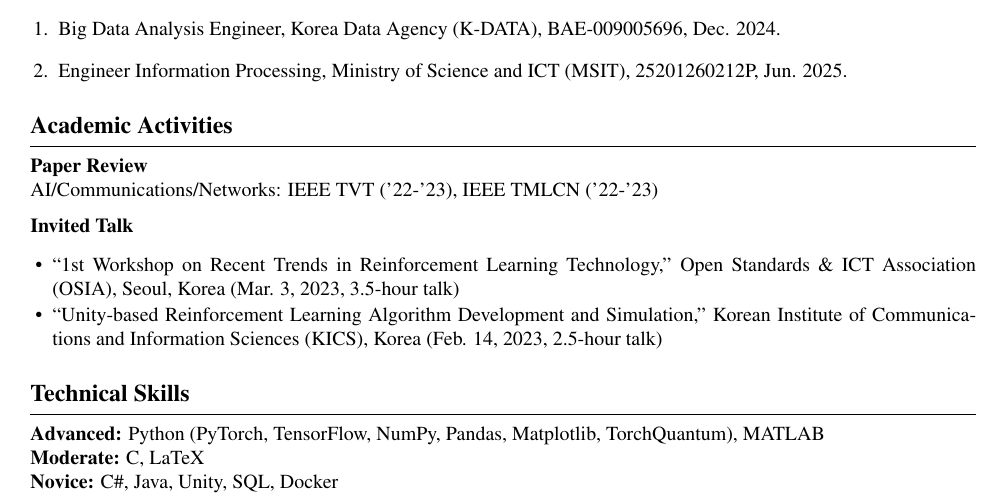
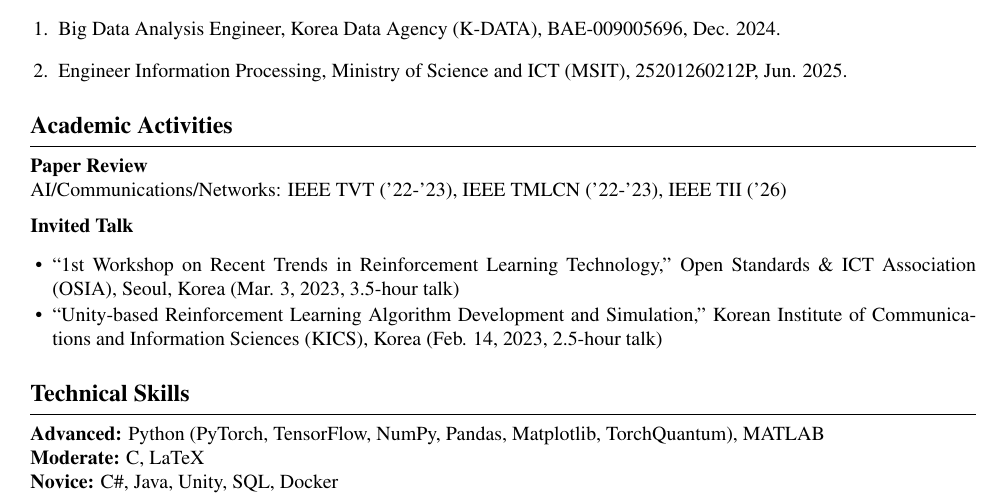
Before and after one commit to cosdeneb/cosdeneb.github.io, a LaTeX CV (Chanyoung_Park_CV.tex): part of page 2 of 3, cut so that both start at the same text. Compiled offline with pdfLaTeX.

Commit message:
CV: add IEEE TII 2026 to paper review list

```diff
--- a/Chanyoung_Park_CV.tex
+++ b/Chanyoung_Park_CV.tex
@@ -115,7 +115,7 @@
 % ---------------------------------------------------------------- Academic Activities
 \section*{Academic Activities}
 \textbf{Paper Review} \\
-AI/Communications/Networks: IEEE TVT ('22-'23), IEEE TMLCN ('22-'23)
+AI/Communications/Networks: IEEE TVT ('22-'23), IEEE TMLCN ('22-'23), IEEE TII ('26)
 
 \textbf{Invited Talk}
 \begin{itemize}
```
Also changed, not shown: Chanyoung_Park_CV.pdf.
